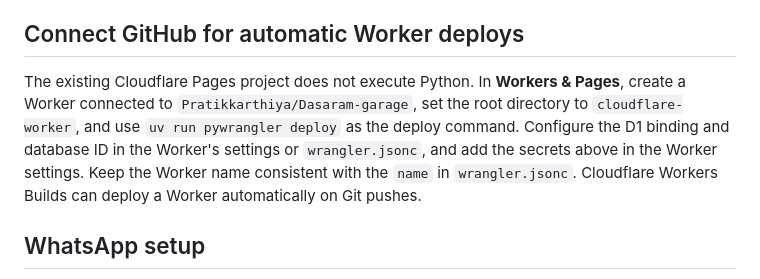
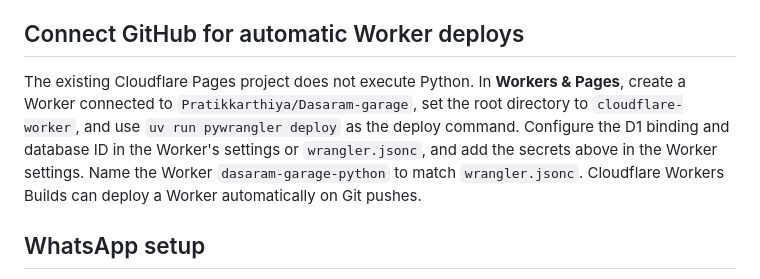
Before and after one commit to Pratikkarthiya/Dasaram-garage, a Markdown page: cloudflare-worker/README.md, the part around the change. Rendered like a GitHub page.

Commit message:
Document the unique Python Worker name

```diff
--- a/cloudflare-worker/README.md
+++ b/cloudflare-worker/README.md
@@ -39,7 +39,7 @@ Requirements: Node.js/npm, Python 3.12+, and `uv`.
 
 ## Connect GitHub for automatic Worker deploys
 
-The existing Cloudflare Pages project does not execute Python. In **Workers & Pages**, create a Worker connected to `Pratikkarthiya/Dasaram-garage`, set the root directory to `cloudflare-worker`, and use `uv run pywrangler deploy` as the deploy command. Configure the D1 binding and database ID in the Worker's settings or `wrangler.jsonc`, and add the secrets above in the Worker settings. Keep the Worker name consistent with the `name` in `wrangler.jsonc`. Cloudflare Workers Builds can deploy a Worker automatically on Git pushes.
+The existing Cloudflare Pages project does not execute Python. In **Workers & Pages**, create a Worker connected to `Pratikkarthiya/Dasaram-garage`, set the root directory to `cloudflare-worker`, and use `uv run pywrangler deploy` as the deploy command. Configure the D1 binding and database ID in the Worker's settings or `wrangler.jsonc`, and add the secrets above in the Worker settings. Name the Worker `dasaram-garage-python` to match `wrangler.jsonc`. Cloudflare Workers Builds can deploy a Worker automatically on Git pushes.
 
 ## WhatsApp setup
 
```
